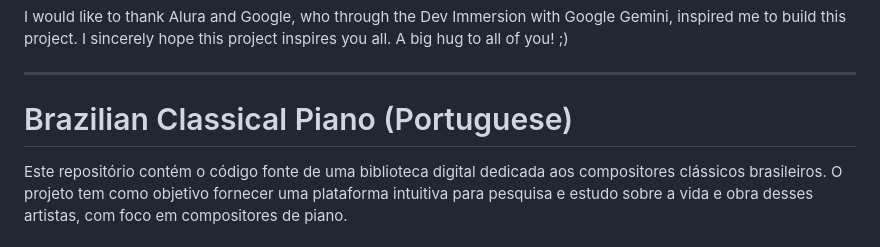
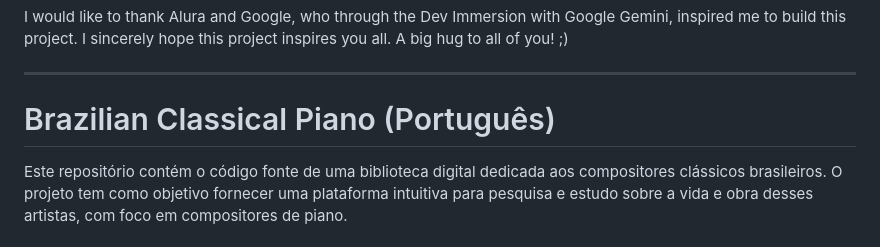
Before and after one commit to elimixSousa/brazilianPiano, a Markdown page: README.md, the part around the change. GitHub-like rendering.

```diff
--- a/README.md
+++ b/README.md
@@ -40,7 +40,7 @@ A big hug to all of you! ;)
 
 -------------------------------------------------------------------------------------------------------------------------------------------------------------------------------------------------------------------------------------------------------------------------------
 
-# Brazilian Classical Piano (Portuguese)
+# Brazilian Classical Piano (Português)
 
 Este repositório contém o código fonte de uma biblioteca digital dedicada aos compositores clássicos brasileiros. O projeto tem como objetivo fornecer uma plataforma intuitiva para pesquisa e estudo sobre a vida e obra desses artistas, com foco em compositores de piano.
 
```
